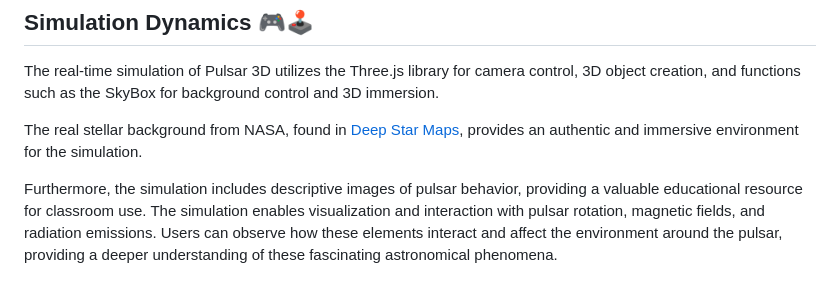
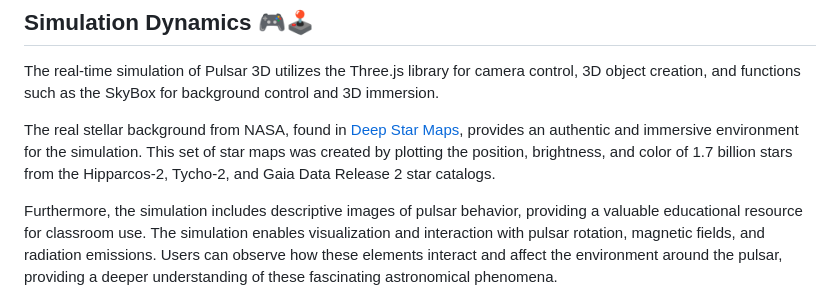
Before and after one commit to cometsinthesky/pulsar-3D, a Markdown page: README/EN/README.md, the part around the change. GitHub-like rendering.

```diff
--- a/README/EN/README.md
+++ b/README/EN/README.md
@@ -38,7 +38,7 @@ If you prefer to use the simulation offline, follow these instructions:
 
 The real-time simulation of Pulsar 3D utilizes the Three.js library for camera control, 3D object creation, and functions such as the SkyBox for background control and 3D immersion.
 
-The real stellar background from NASA, found in [Deep Star Maps](https://svs.gsfc.nasa.gov/4851/), provides an authentic and immersive environment for the simulation.
+The real stellar background from NASA, found in [Deep Star Maps](https://svs.gsfc.nasa.gov/4851/), provides an authentic and immersive environment for the simulation. This set of star maps was created by plotting the position, brightness, and color of 1.7 billion stars from the Hipparcos-2, Tycho-2, and Gaia Data Release 2 star catalogs.
 
 Furthermore, the simulation includes descriptive images of pulsar behavior, providing a valuable educational resource for classroom use. The simulation enables visualization and interaction with pulsar rotation, magnetic fields, and radiation emissions. Users can observe how these elements interact and affect the environment around the pulsar, providing a deeper understanding of these fascinating astronomical phenomena.
 
```
